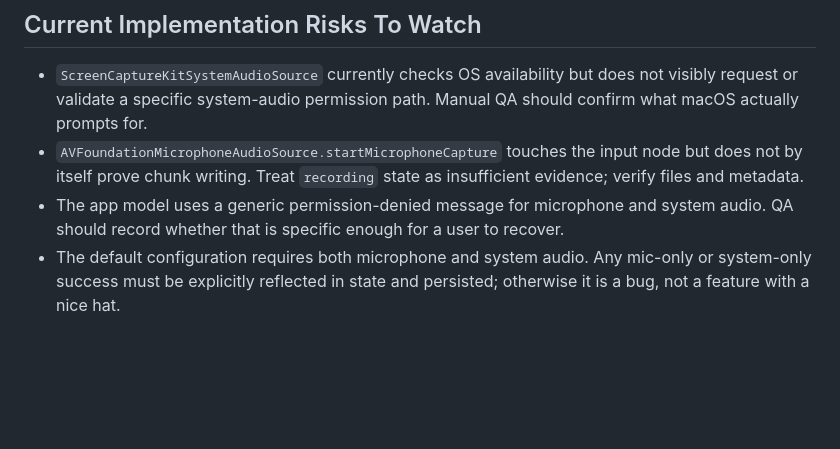
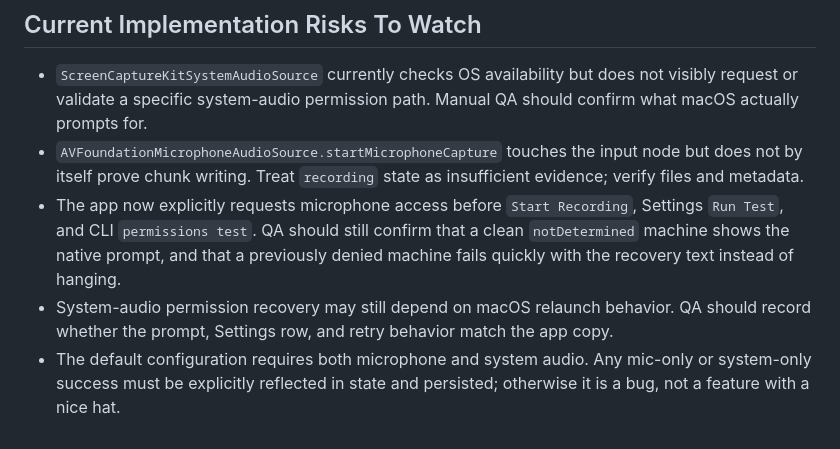
Before and after one commit to BURDICK-OAI/barn-owl, a Markdown page: docs/manual-capture-qa.md, the part around the change. Drawn GitHub-style; blank space fills up the shorter version.

```diff
--- a/docs/manual-capture-qa.md
+++ b/docs/manual-capture-qa.md
@@ -340,5 +340,6 @@ This pass is done only when all of the following are true:
 
 - `ScreenCaptureKitSystemAudioSource` currently checks OS availability but does not visibly request or validate a specific system-audio permission path. Manual QA should confirm what macOS actually prompts for.
 - `AVFoundationMicrophoneAudioSource.startMicrophoneCapture` touches the input node but does not by itself prove chunk writing. Treat `recording` state as insufficient evidence; verify files and metadata.
-- The app model uses a generic permission-denied message for microphone and system audio. QA should record whether that is specific enough for a user to recover.
+- The app now explicitly requests microphone access before `Start Recording`, Settings `Run Test`, and CLI `permissions test`. QA should still confirm that a clean `notDetermined` machine shows the native prompt, and that a previously denied machine fails quickly with the recovery text instead of hanging.
+- System-audio permission recovery may still depend on macOS relaunch behavior. QA should record whether the prompt, Settings row, and retry behavior match the app copy.
 - The default configuration requires both microphone and system audio. Any mic-only or system-only success must be explicitly reflected in state and persisted; otherwise it is a bug, not a feature with a nice hat.
```
Also changed, not shown: docs/production-readiness-audit.md (+15 -7 lines).
